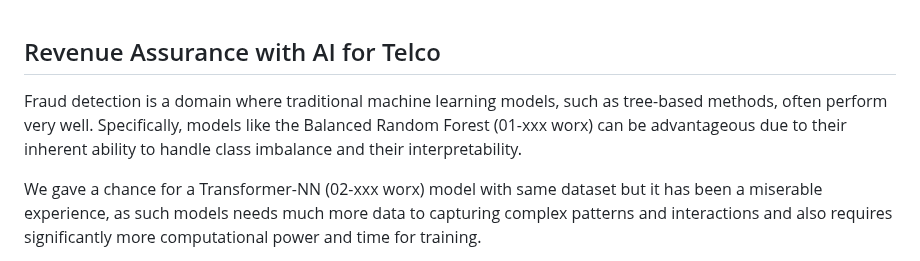
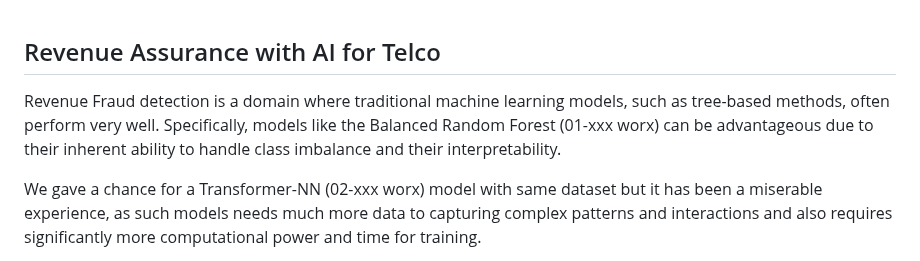
Before and after one commit to tme-osx/TME-AIX, a Markdown page: revenueassurance/ReadMe.md, the part around the change. Drawn GitHub-style.

```diff
--- a/revenueassurance/ReadMe.md
+++ b/revenueassurance/ReadMe.md
@@ -1,5 +1,5 @@
 ## Revenue Assurance with AI for Telco
-Fraud detection is a domain where traditional machine learning models, such as tree-based methods, often perform very well. Specifically, models like the Balanced Random Forest  (01-xxx worx) can be advantageous due to their inherent ability to handle class imbalance and their interpretability.<br>
+Revenue Fraud detection is a domain where traditional machine learning models, such as tree-based methods, often perform very well. Specifically, models like the Balanced Random Forest  (01-xxx worx) can be advantageous due to their inherent ability to handle class imbalance and their interpretability.<br>
 
 We gave a chance for a Transformer-NN (02-xxx worx) model with same dataset but it has been a miserable experience, as such models needs much more data to capturing complex patterns and interactions and also requires significantly more computational power and time for training. <br>
 
```
